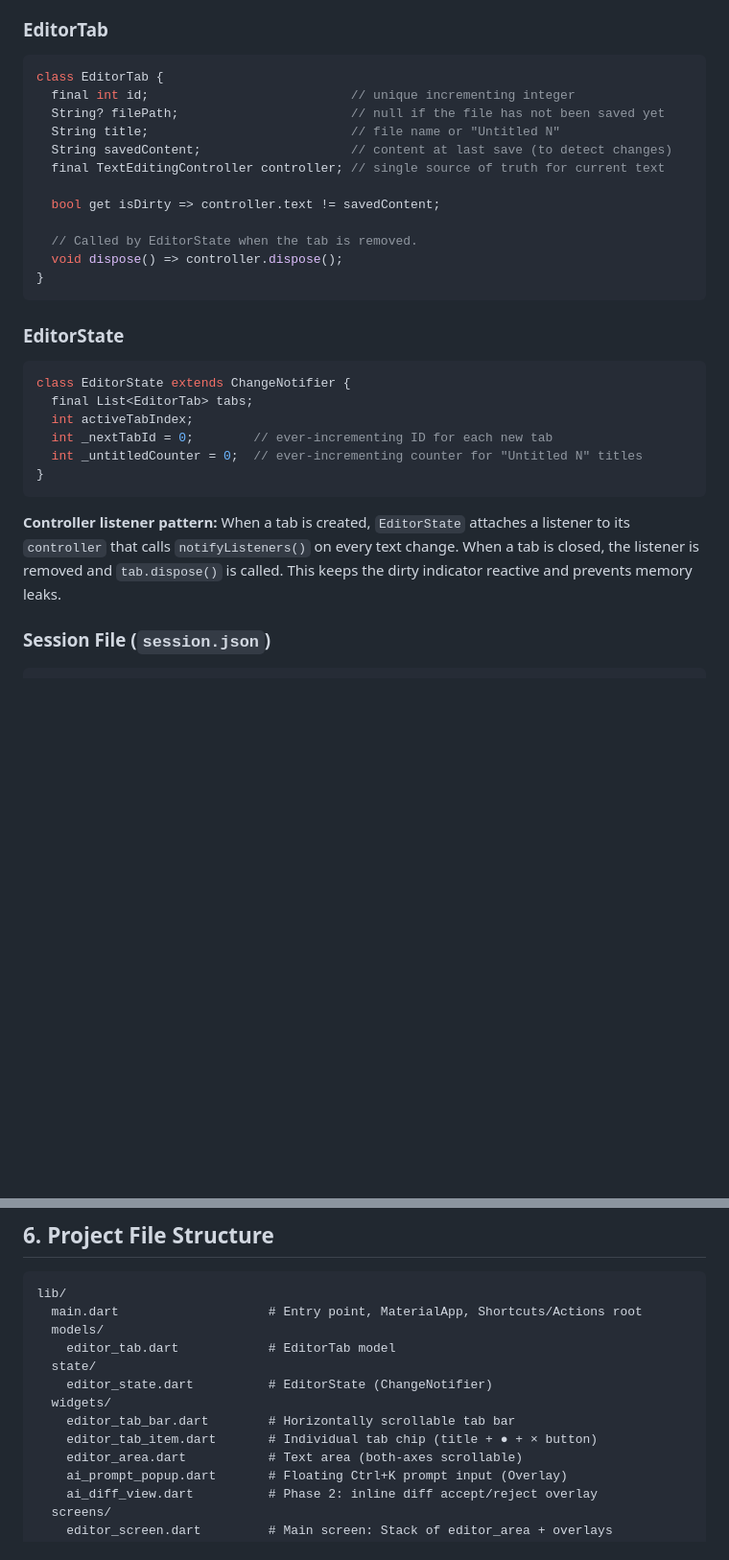
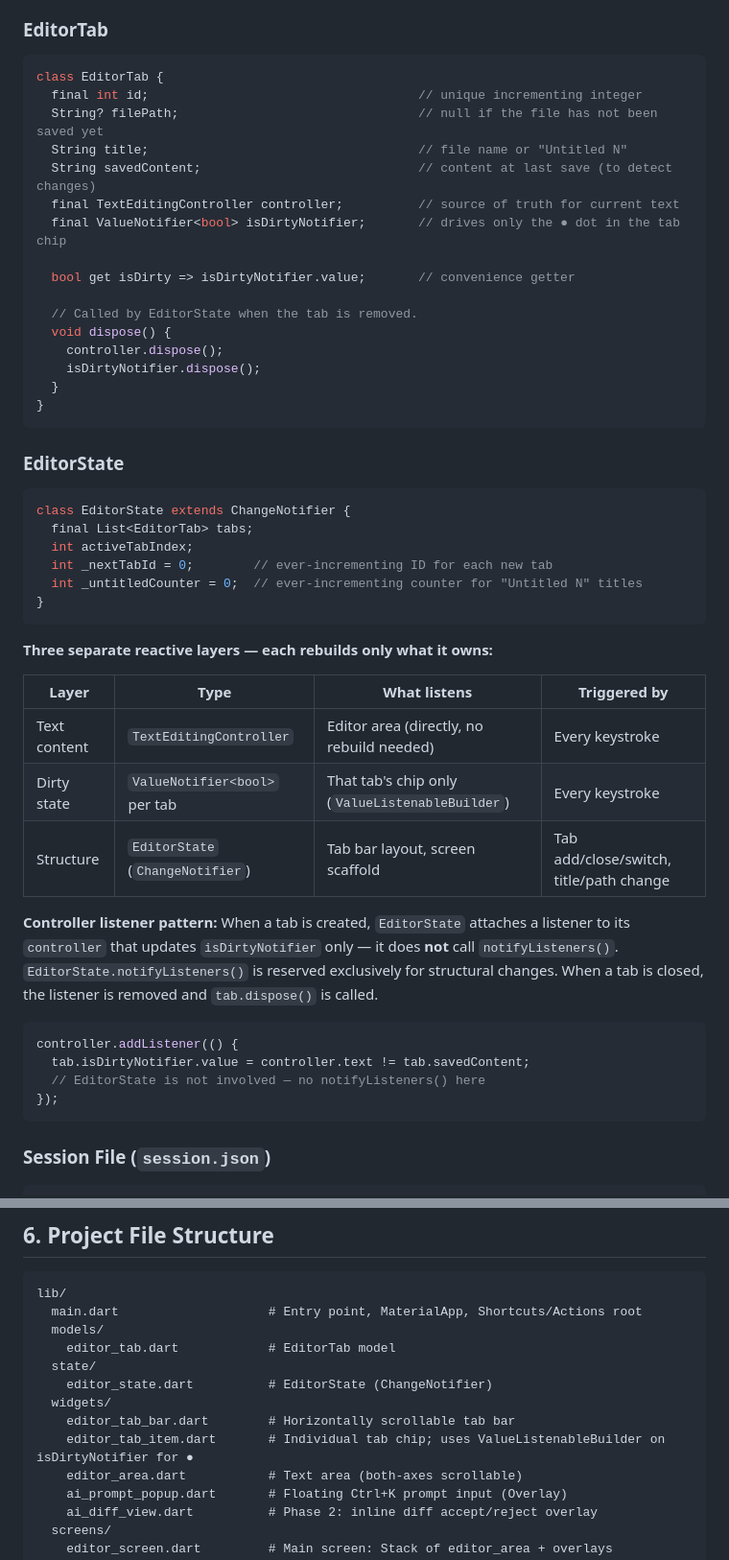
Before and after one commit to alvivar/clankpad, a Markdown page: SPEC.md, 2 parts joined by grey strips. Shown at 96% size. GitHub-like rendering; blank space fills up the shorter version.

Commit message:
docs: refine reactive layers — ValueNotifier per tab for dirty dot, no notifyListeners on keystrokes

````diff
--- a/SPEC.md
+++ b/SPEC.md
@@ -150,16 +150,20 @@ A lightweight inline prompt popup, inspired by Cursor's inline edit feature.
 
 ```dart
 class EditorTab {
-  final int id;                           // unique incrementing integer
-  String? filePath;                       // null if the file has not been saved yet
-  String title;                           // file name or "Untitled N"
-  String savedContent;                    // content at last save (to detect changes)
-  final TextEditingController controller; // single source of truth for current text
+  final int id;                                    // unique incrementing integer
+  String? filePath;                                // null if the file has not been saved yet
+  String title;                                    // file name or "Untitled N"
+  String savedContent;                             // content at last save (to detect changes)
+  final TextEditingController controller;          // source of truth for current text
+  final ValueNotifier<bool> isDirtyNotifier;       // drives only the ● dot in the tab chip
 
-  bool get isDirty => controller.text != savedContent;
+  bool get isDirty => isDirtyNotifier.value;       // convenience getter
 
   // Called by EditorState when the tab is removed.
-  void dispose() => controller.dispose();
+  void dispose() {
+    controller.dispose();
+    isDirtyNotifier.dispose();
+  }
 }
 ```
 
@@ -174,7 +178,22 @@ class EditorState extends ChangeNotifier {
 }
 ```
 
-**Controller listener pattern:** When a tab is created, `EditorState` attaches a listener to its `controller` that calls `notifyListeners()` on every text change. When a tab is closed, the listener is removed and `tab.dispose()` is called. This keeps the dirty indicator reactive and prevents memory leaks.
+**Three separate reactive layers — each rebuilds only what it owns:**
+
+| Layer | Type | What listens | Triggered by |
+| --- | --- | --- | --- |
+| Text content | `TextEditingController` | Editor area (directly, no rebuild needed) | Every keystroke |
+| Dirty state | `ValueNotifier<bool>` per tab | That tab's chip only (`ValueListenableBuilder`) | Every keystroke |
+| Structure | `EditorState` (`ChangeNotifier`) | Tab bar layout, screen scaffold | Tab add/close/switch, title/path change |
+
+**Controller listener pattern:** When a tab is created, `EditorState` attaches a listener to its `controller` that updates `isDirtyNotifier` only — it does **not** call `notifyListeners()`. `EditorState.notifyListeners()` is reserved exclusively for structural changes. When a tab is closed, the listener is removed and `tab.dispose()` is called.
+
+```dart
+controller.addListener(() {
+  tab.isDirtyNotifier.value = controller.text != tab.savedContent;
+  // EditorState is not involved — no notifyListeners() here
+});
+```
 
 ### Session File (`session.json`)
 
@@ -250,7 +269,7 @@ lib/
     editor_state.dart          # EditorState (ChangeNotifier)
   widgets/
     editor_tab_bar.dart        # Horizontally scrollable tab bar
-    editor_tab_item.dart       # Individual tab chip (title + ● + × button)
+    editor_tab_item.dart       # Individual tab chip; uses ValueListenableBuilder on isDirtyNotifier for ●
     editor_area.dart           # Text area (both-axes scrollable)
     ai_prompt_popup.dart       # Floating Ctrl+K prompt input (Overlay)
     ai_diff_view.dart          # Phase 2: inline diff accept/reject overlay
````
